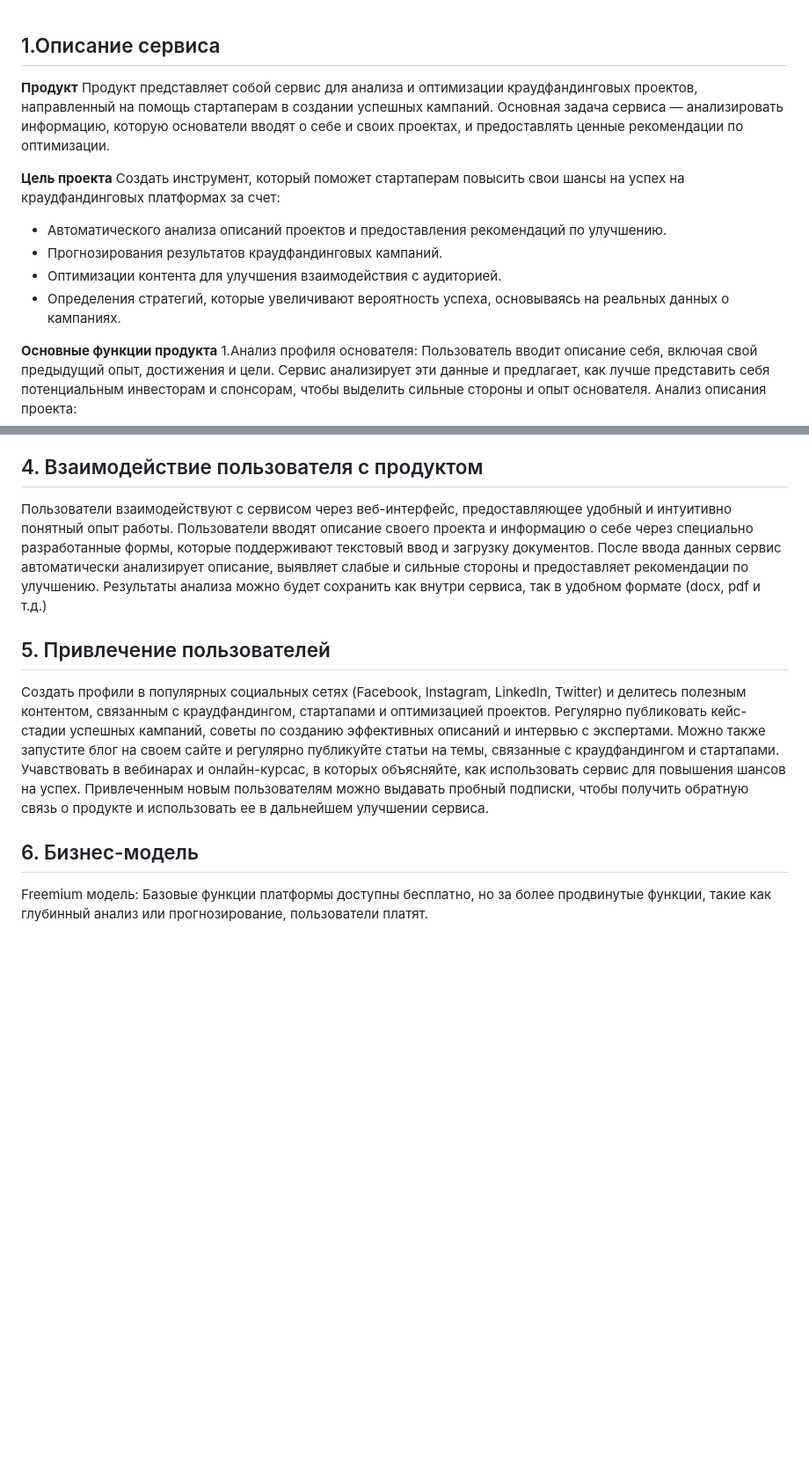
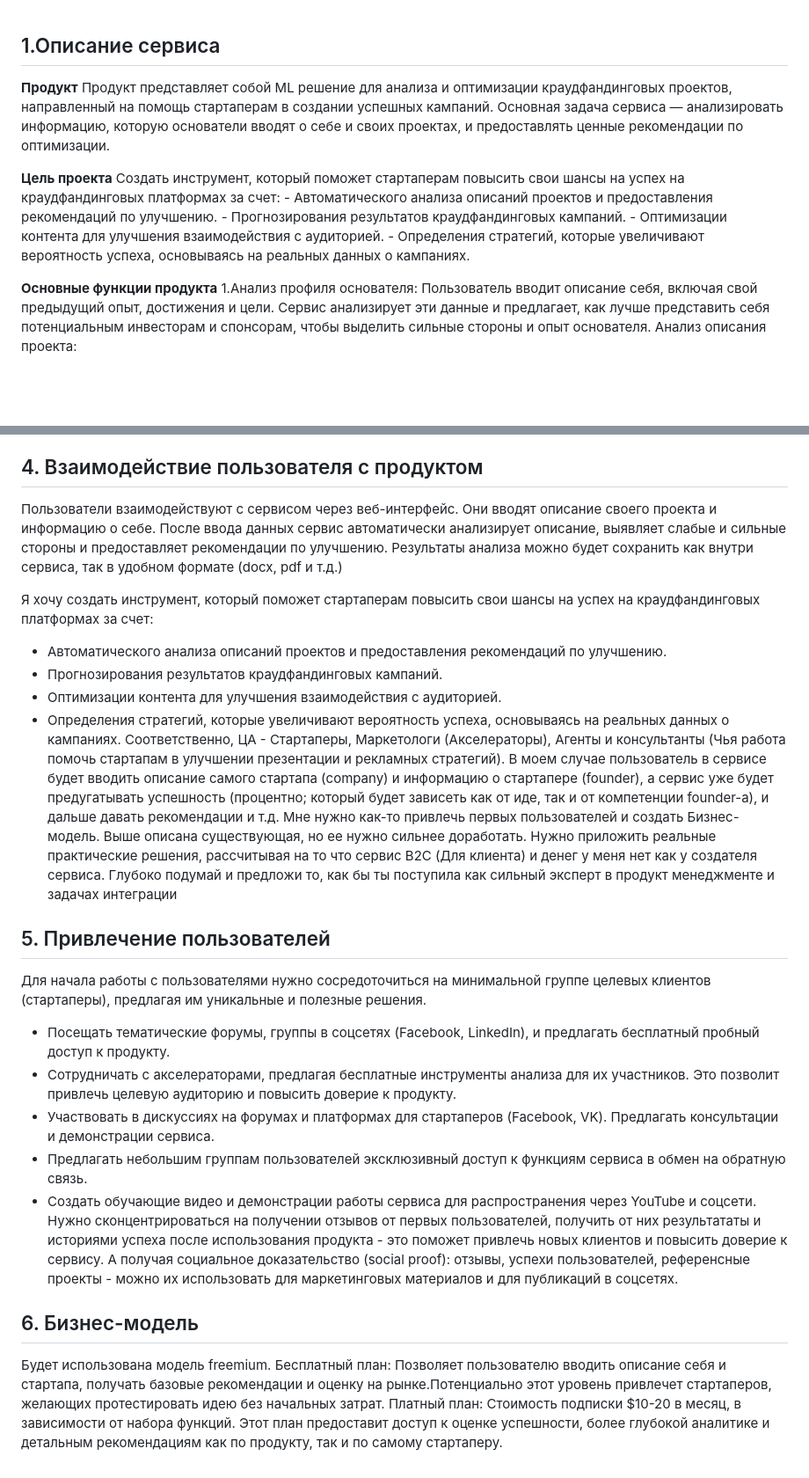
Before and after one commit to Kukva/kursov_project, a Markdown page: tasks/second_task/task_2.md, 2 parts joined by grey strips. Shown: that part at 88% size. Rendered like a GitHub page; blank space fills up the shorter version.

Commit message:
modified task1 and task2

```diff
--- a/tasks/second_task/task_2.md
+++ b/tasks/second_task/task_2.md
@@ -1,13 +1,13 @@
 ## 1.Описание сервиса
 **Продукт**
-Продукт представляет собой сервис для анализа и оптимизации краудфандинговых проектов, направленный на помощь стартаперам в создании успешных кампаний. Основная задача сервиса — анализировать информацию, которую основатели вводят о себе и своих проектах, и предоставлять ценные рекомендации по оптимизации.
+Продукт представляет собой ML решение для анализа и оптимизации краудфандинговых проектов, направленный на помощь стартаперам в создании успешных кампаний. Основная задача сервиса — анализировать информацию, которую основатели вводят о себе и своих проектах, и предоставлять ценные рекомендации по оптимизации.
 
 **Цель проекта**
-Создать инструмент, который поможет стартаперам повысить свои шансы на успех на краудфандинговых платформах за счет:
-- Автоматического анализа описаний проектов и предоставления рекомендаций по улучшению.
-- Прогнозирования результатов краудфандинговых кампаний.
-- Оптимизации контента для улучшения взаимодействия с аудиторией.
-- Определения стратегий, которые увеличивают вероятность успеха, основываясь на реальных данных о кампаниях.
+    Создать инструмент, который поможет стартаперам повысить свои шансы на успех на краудфандинговых платформах за счет:
+    - Автоматического анализа описаний проектов и предоставления рекомендаций по улучшению.
+    - Прогнозирования результатов краудфандинговых кампаний.
+    - Оптимизации контента для улучшения взаимодействия с аудиторией.
+    - Определения стратегий, которые увеличивают вероятность успеха, основываясь на реальных данных о кампаниях.
 
 **Основные функции продукта**
 1.Анализ профиля основателя:
@@ -45,13 +45,27 @@
 
 ## 4. Взаимодействие пользователя с продуктом
 
-Пользователи взаимодействуют с сервисом через веб-интерфейс, предоставляющее удобный и интуитивно понятный опыт работы. Пользователи вводят описание своего проекта и информацию о себе через специально разработанные формы, которые поддерживают текстовый ввод и загрузку документов. После ввода данных сервис автоматически анализирует описание, выявляет слабые и сильные стороны и предоставляет рекомендации по улучшению. Результаты анализа можно будет сохранить как внутри сервиса, так в удобном формате (docx, pdf и т.д.)
+Пользователи взаимодействуют с сервисом через веб-интерфейс. Они вводят описание своего проекта и информацию о себе. После ввода данных сервис автоматически анализирует описание, выявляет слабые и сильные стороны и предоставляет рекомендации по улучшению. Результаты анализа можно будет сохранить как внутри сервиса, так в удобном формате (docx, pdf и т.д.)
+
+Я хочу создать инструмент, который поможет стартаперам повысить свои шансы на успех на краудфандинговых платформах за счет:
+- Автоматического анализа описаний проектов и предоставления рекомендаций по улучшению.
+- Прогнозирования результатов краудфандинговых кампаний.
+- Оптимизации контента для улучшения взаимодействия с аудиторией.
+- Определения стратегий, которые увеличивают вероятность успеха, основываясь на реальных данных о кампаниях.
+Соответственно, ЦА - Стартаперы, Маркетологи (Акселераторы), Агенты и консультанты (Чья работа помочь стартапам в улучшении презентации и рекламных стратегий). В моем случае пользователь в сервисе будет вводить описание самого стартапа (company) и информацию о стартапере (founder), а сервис уже будет предугатывать успешность (процентно; который будет зависеть как от иде, так и от компетенции founder-а), и дальше давать рекомендации и т.д. Мне нужно как-то привлечь первых пользователей и создать Бизнес-модель. Выше описана существующая, но ее нужно сильнее доработать. Нужно приложить реальные практические решения, рассчитывая на то что сервис B2C (Для клиента) и денег у меня нет как у создателя сервиса. Глубоко подумай и предложи то, как бы ты поступила как сильный эксперт в продукт менеджменте и задачах интеграции
 
 ## 5. Привлечение пользователей
 
-Создать профили в популярных социальных сетях (Facebook, Instagram, LinkedIn, Twitter) и делитесь полезным контентом, связанным с краудфандингом, стартапами и оптимизацией проектов. Регулярно публиковать кейс-стадии успешных кампаний, советы по созданию эффективных описаний и интервью с экспертами. Можно также запустите блог на своем сайте и регулярно публикуйте статьи на темы, связанные с краудфандингом и стартапами. Учавствовать в вебинарах и онлайн-курсас, в которых объясняйте, как использовать сервис для повышения шансов на успех.
-Привлеченным новым пользователям можно выдавать пробный подписки, чтобы получить обратную связь о продукте и использовать ее в дальнейшем улучшении сервиса.
+Для начала работы с пользователями нужно сосредоточиться на минимальной группе целевых клиентов (стартаперы), предлагая им уникальные и полезные решения.
+- Посещать тематические форумы, группы в соцсетях (Facebook, LinkedIn), и предлагать бесплатный пробный доступ к продукту.
+- Сотрудничать с акселераторами, предлагая бесплатные инструменты анализа для их участников. Это позволит привлечь целевую аудиторию и повысить доверие к продукту.
+- Участвовать в дискуссиях на форумах и платформах для стартаперов (Facebook, VK). Предлагать консультации и демонстрации сервиса.
+- Предлагать небольшим группам пользователей эксклюзивный доступ к функциям сервиса в обмен на обратную связь.
+- Создать обучающие видео и демонстрации работы сервиса для распространения через YouTube и соцсети.
+Нужно сконцентрироваться на получении отзывов от первых пользователей, получить от них результататы и историями успеха после использования продукта - это поможет привлечь новых клиентов и повысить доверие к сервису. А получая социальное доказательство (social proof): отзывы, успехи пользователей, референсные проекты - можно их использовать для маркетинговых материалов и для публикаций в соцсетях.
 
 ## 6. Бизнес-модель
 
-Freemium модель: Базовые функции платформы доступны бесплатно, но за более продвинутые функции, такие как глубинный анализ или прогнозирование, пользователи платят.
+Будет использована модель freemium.
+Бесплатный план: Позволяет пользователю вводить описание себя и стартапа, получать базовые рекомендации и оценку на рынке.Потенциально этот уровень привлечет стартаперов, желающих протестировать идею без начальных затрат.
+Платный план: Стоимость подписки $10-20 в месяц, в зависимости от набора функций. Этот план предоставит доступ к оценке успешности, более глубокой аналитике и детальным рекомендациям как по продукту, так и по самому стартаперу.
```
Also changed, not shown: tasks/first_task/task_1.md (+1 -1 lines).
